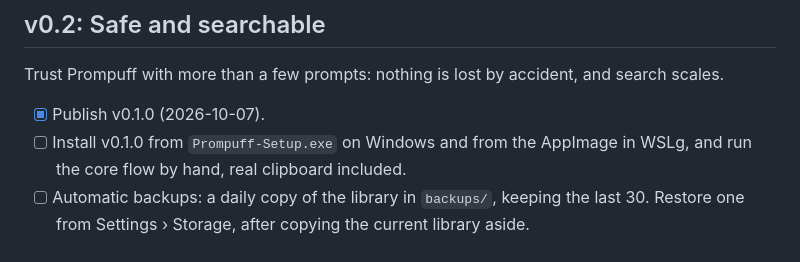
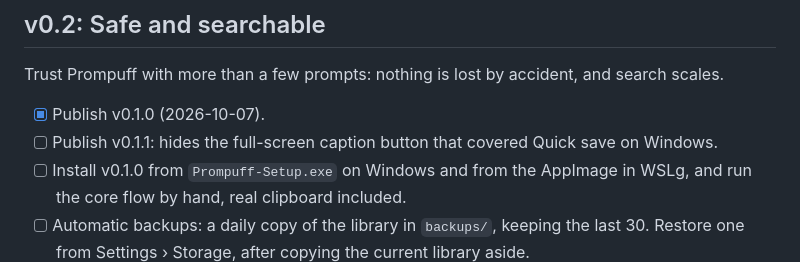
Before and after one commit to hazeliscoding/prompuff, a Markdown page: ROADMAP.md, the part around the change. Drawn GitHub-style.

Commit message:
docs(roadmap): add the v0.1.1 patch release

```diff
--- a/ROADMAP.md
+++ b/ROADMAP.md
@@ -115,6 +115,7 @@ Prompuff is a local-first desktop prompt vault (C#, .NET 10, Avalonia 12) for Wi
 Trust Prompuff with more than a few prompts: nothing is lost by accident, and search scales.
 
 - [x] Publish v0.1.0 (2026-10-07).
+- [ ] Publish v0.1.1: hides the full-screen caption button that covered Quick save on Windows.
 - [ ] Install v0.1.0 from `Prompuff-Setup.exe` on Windows and from the AppImage in WSLg, and run the core flow by hand, real clipboard included.
 - [ ] Automatic backups: a daily copy of the library in `backups/`, keeping the last 30. Restore one from Settings › Storage, after copying the current library aside.
 - [ ] Recently deleted: deleting a prompt keeps it for 30 days with Restore and Empty. This is the first real schema migration (`DeletedAt`), with a test that upgrades a v0.1 database.
```
